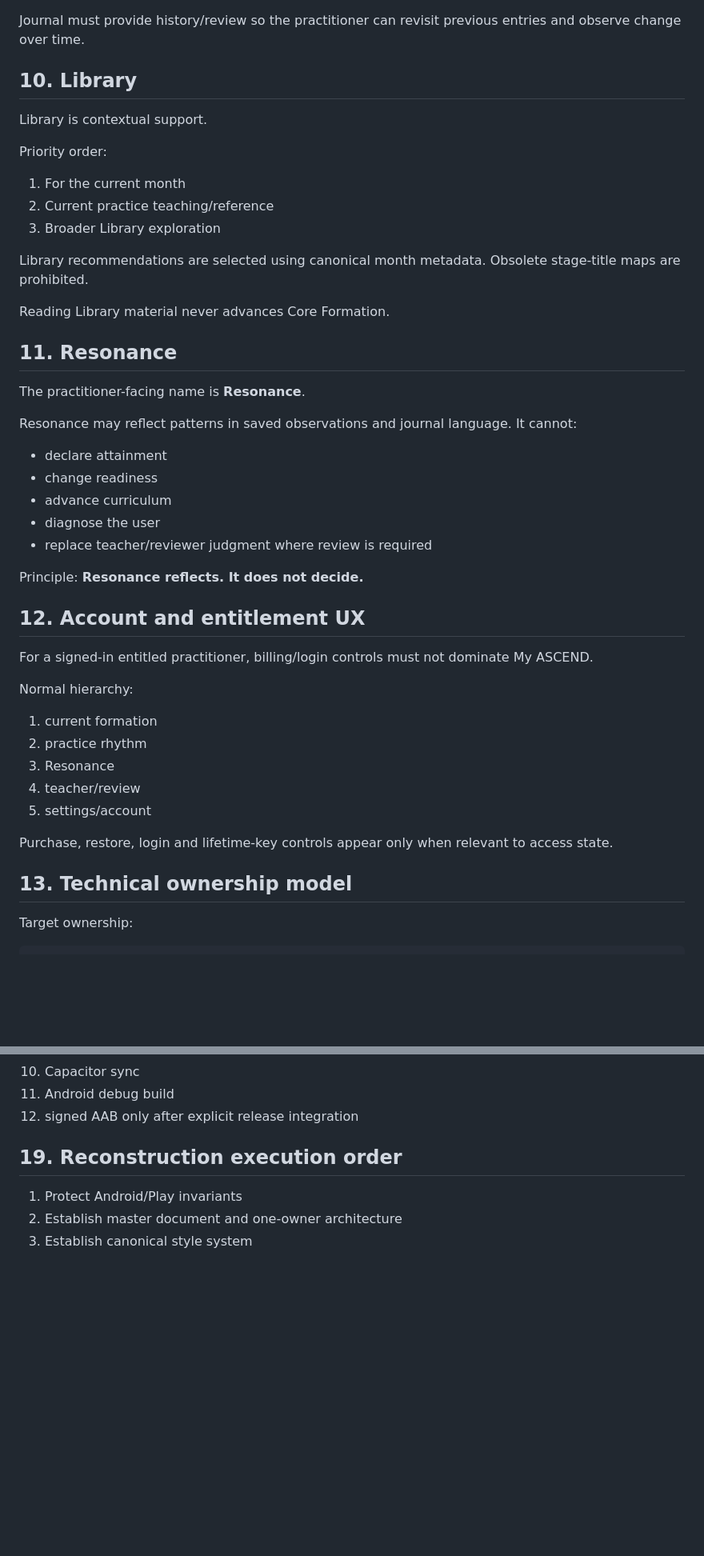
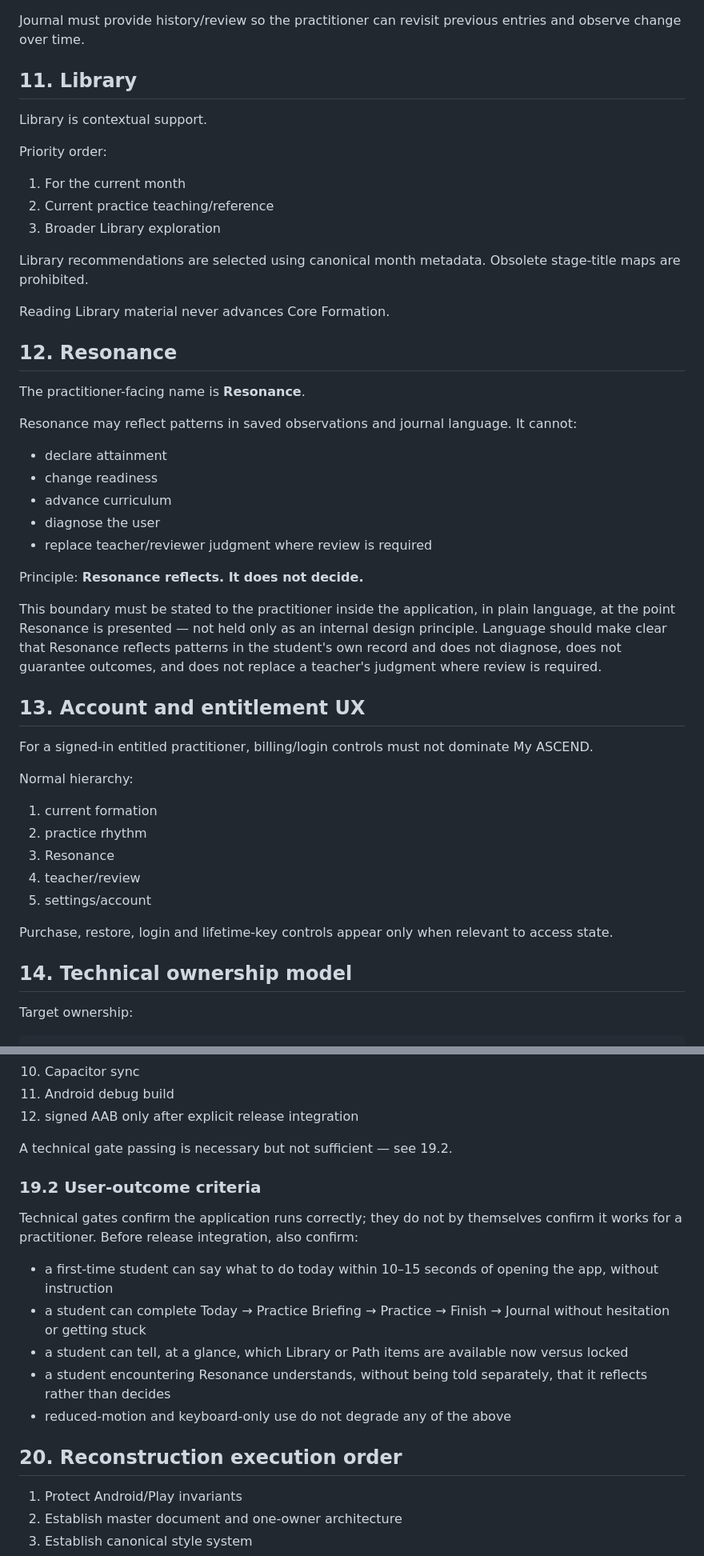
Before and after one commit to admytruk79-netizen/ascend-nerve, a Markdown page: docs/ASCEND_MASTER_SYSTEM_DOCUMENT.md, 2 parts joined by grey strips. Shown at 80% size. Rendered like a GitHub page; blank space fills up the shorter version.

```diff
--- a/docs/ASCEND_MASTER_SYSTEM_DOCUMENT.md
+++ b/docs/ASCEND_MASTER_SYSTEM_DOCUMENT.md
@@ -215,7 +229,7 @@ Reflection artwork is selected semantically and supports the reflection. It does
 
 Journal must provide history/review so the practitioner can revisit previous entries and observe change over time.
 
-## 10. Library
+## 11. Library
 
 Library is contextual support.
 
@@ -229,7 +243,7 @@ Library recommendations are selected using canonical month metadata. Obsolete st
 
 Reading Library material never advances Core Formation.
 
-## 11. Resonance
+## 12. Resonance
 
 The practitioner-facing name is **Resonance**.
 
@@ -243,7 +257,9 @@ Resonance may reflect patterns in saved observations and journal language. It ca
 
 Principle: **Resonance reflects. It does not decide.**
 
-## 12. Account and entitlement UX
+This boundary must be stated to the practitioner inside the application, in plain language, at the point Resonance is presented — not held only as an internal design principle. Language should make clear that Resonance reflects patterns in the student's own record and does not diagnose, does not guarantee outcomes, and does not replace a teacher's judgment where review is required.
+
+## 13. Account and entitlement UX
 
 For a signed-in entitled practitioner, billing/login controls must not dominate My ASCEND.
 
@@ -257,7 +273,7 @@ Normal hierarchy:
 
 Purchase, restore, login and lifetime-key controls appear only when relevant to access state.
 
-## 13. Technical ownership model
+## 14. Technical ownership model
 
 Target ownership:
 
@@ -377,7 +405,19 @@ Before release integration:
 11. Android debug build
 12. signed AAB only after explicit release integration
 
-## 19. Reconstruction execution order
+A technical gate passing is necessary but not sufficient — see 19.2.
+
+### 19.2 User-outcome criteria
+
+Technical gates confirm the application runs correctly; they do not by themselves confirm it works for a practitioner. Before release integration, also confirm:
+
+- a first-time student can say what to do today within 10–15 seconds of opening the app, without instruction
+- a student can complete Today → Practice Briefing → Practice → Finish → Journal without hesitation or getting stuck
+- a student can tell, at a glance, which Library or Path items are available now versus locked
+- a student encountering Resonance understands, without being told separately, that it reflects rather than decides
+- reduced-motion and keyboard-only use do not degrade any of the above
+
+## 20. Reconstruction execution order
 
 1. Protect Android/Play invariants
 2. Establish master document and one-owner architecture
```
Also changed, not shown: other parts of docs/ASCEND_MASTER_SYSTEM_DOCUMENT.md (+50 -12 lines).
